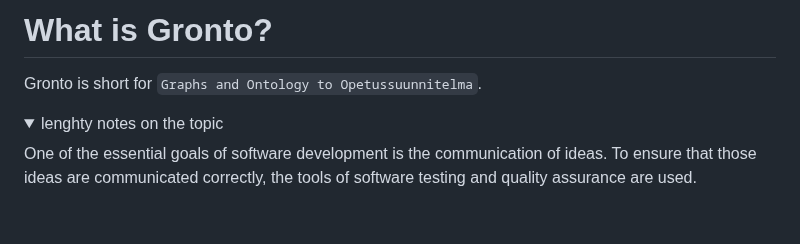
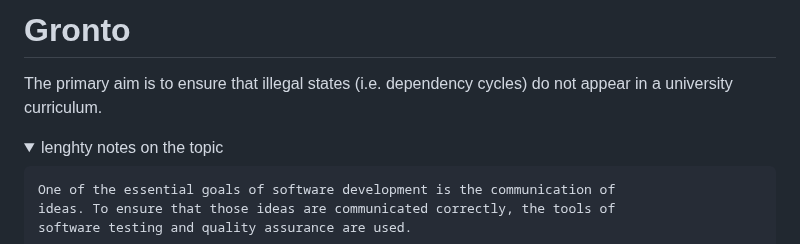
Before and after one commit to teemupaloniemi/gronto, a Markdown page: README.md, the part around one of its changes. GitHub-like rendering; folded sections open.

````diff
--- a/README.md
+++ b/README.md
@@ -1,11 +1,13 @@
-# What is Gronto?
+# Gronto
 
-Gronto is short for `Graphs and Ontology to Opetussuunnitelma`.
+The primary aim is to ensure that illegal states (i.e. dependency cycles) do
+not appear in a university curriculum.
 
 <details>
 
 <summary>lenghty notes on the topic</summary>
 
+```
 One of the essential goals of software development is the communication of
 ideas. To ensure that those ideas are communicated correctly, the tools of
 software testing and quality assurance are used.
````
Also changed, not shown: other parts of README.md (+1 -0 lines).
